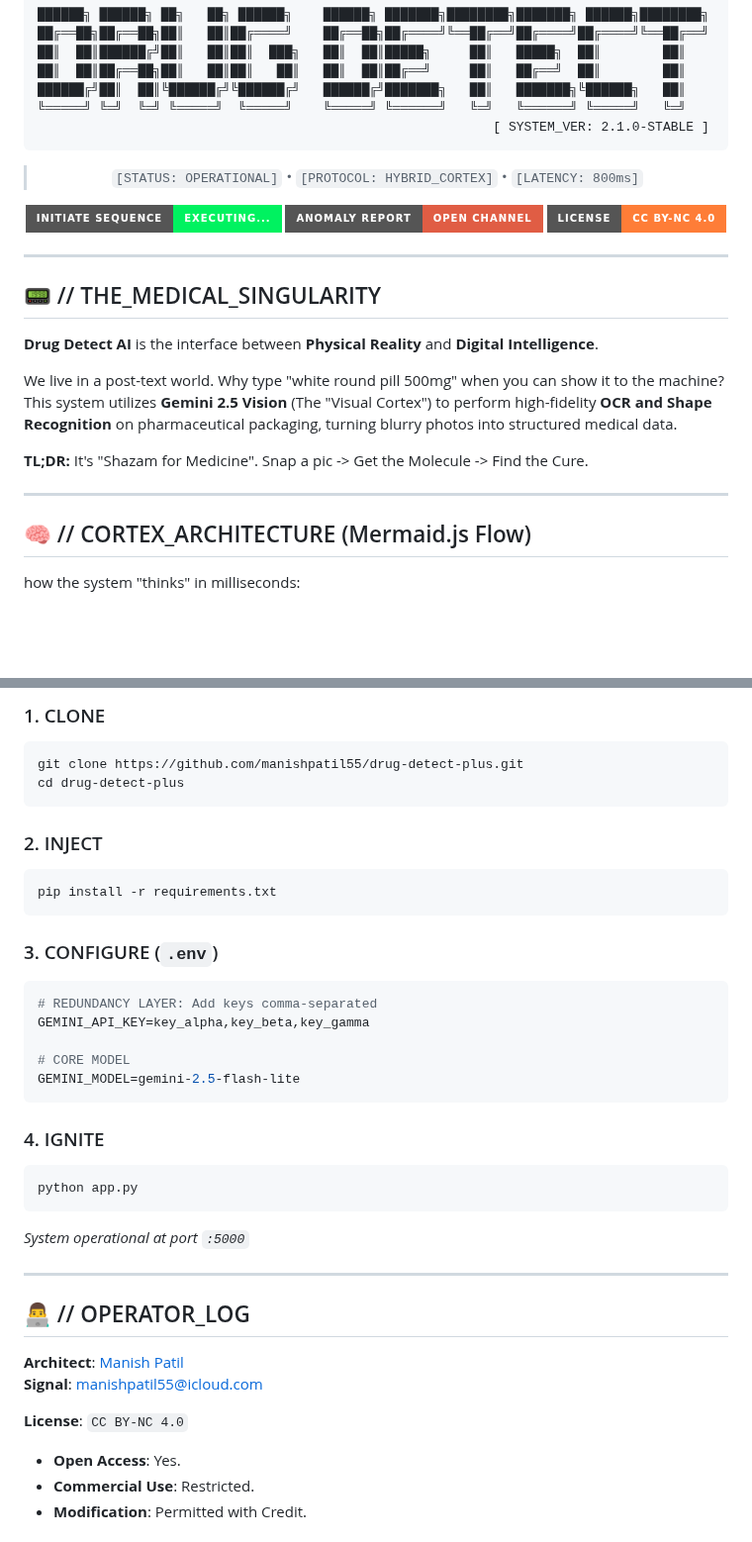
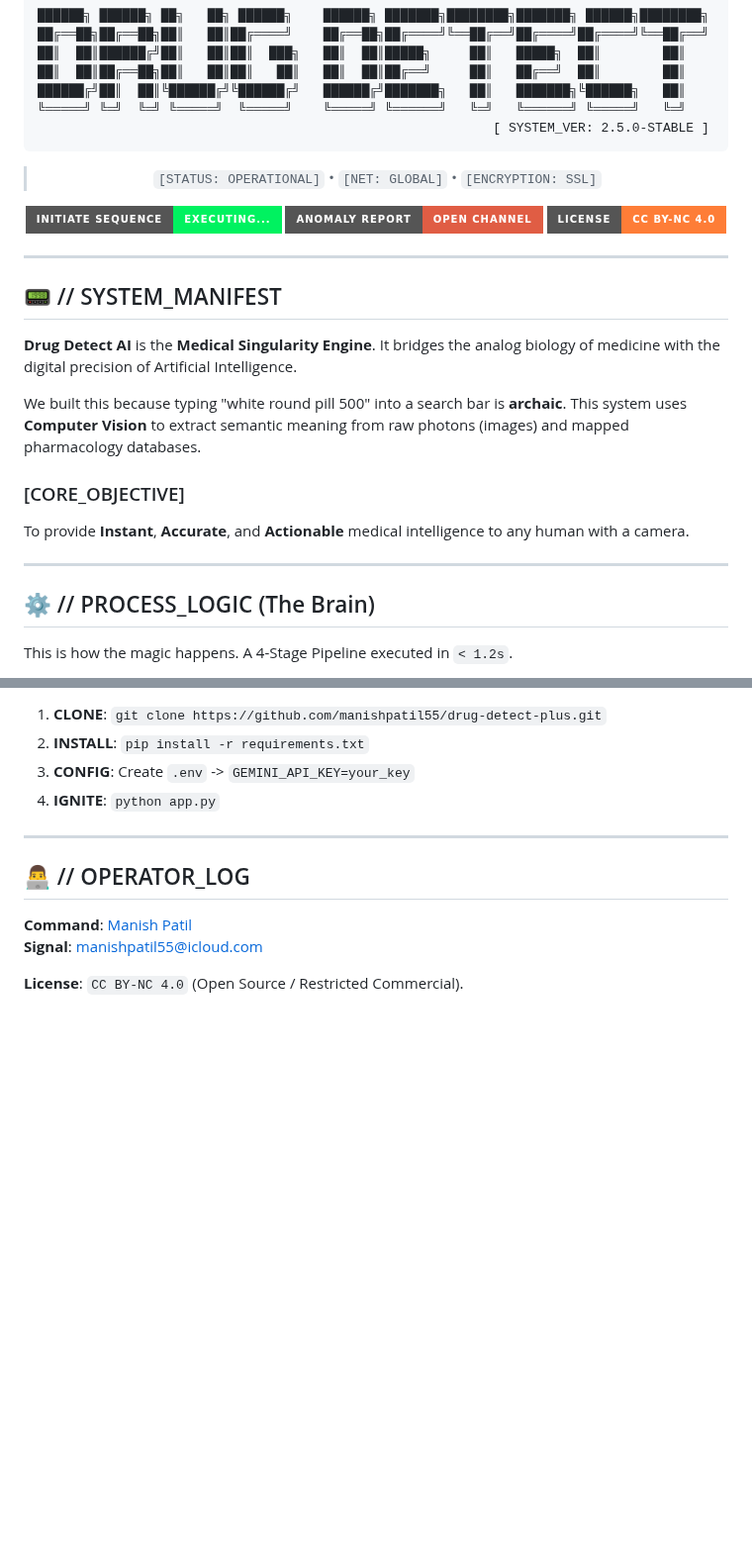
Before and after one commit to manishpatil55/drug-detect-plus, a Markdown page: README.md, 2 parts joined by grey strips. Shown at 99% size. GitHub-like rendering; badges without logos; blank space fills up the shorter version.

Commit message:
Docs: The 'Singularity' Update - Maximum Detail & Gen-Z Aesthetics

````diff
--- a/README.md
+++ b/README.md
@@ -6,12 +6,12 @@
 ██║  ██║██╔══██╗██║   ██║██║   ██║   ██║  ██║██╔══╝     ██║   ██╔══╝  ██║        ██║
 ██████╔╝██║  ██║╚██████╔╝╚██████╔╝   ██████╔╝███████╗   ██║   ███████╗╚██████╗   ██║
 ╚═════╝ ╚═╝  ╚═╝ ╚═════╝  ╚═════╝    ╚═════╝ ╚══════╝   ╚═╝   ╚══════╝ ╚═════╝   ╚═╝
-                                                           [ SYSTEM_VER: 2.1.0-STABLE ]
+                                                           [ SYSTEM_VER: 2.5.0-STABLE ]
 ```
 
 <div align="center">
 
-> `[STATUS: OPERATIONAL]` • `[PROTOCOL: HYBRID_CORTEX]` • `[LATENCY: 800ms]`
+> `[STATUS: OPERATIONAL]` • `[NET: GLOBAL]` • `[ENCRYPTION: SSL]`
 
 <a href="https://drug-detect-plus.vercel.app/">
   <img src="https://img.shields.io/badge/INITIATE_SEQUENCE-EXECUTING...-00f260?style=for-the-badge&logo=vercel&logoColor=black" />
@@ -19,23 +19,27 @@
 <a href="https://github.com/manishpatil55/drug-detect-plus/issues">
   <img src="https://img.shields.io/badge/ANOMALY_REPORT-OPEN_CHANNEL-red?style=for-the-badge&logo=github&logoColor=white" />
 </a>
-<img src="https://img.shields.io/badge/LICENSE-CC_BY--NC_4.0-orange?style=for-the-badge" />
+<a href="LICENSE">
+  <img src="https://img.shields.io/badge/LICENSE-CC_BY--NC_4.0-orange?style=for-the-badge" />
+</a>
 
 </div>
 
 ---
 
-## 📟 // THE_MEDICAL_SINGULARITY
+## 📟 // SYSTEM_MANIFEST
 
-**Drug Detect AI** is the interface between **Physical Reality** and **Digital Intelligence**.
+**Drug Detect AI** is the **Medical Singularity Engine**. It bridges the analog biology of medicine with the digital precision of Artificial Intelligence.
 
-We live in a post-text world. Why type "white round pill 500mg" when you can show it to the machine? This system utilizes **Gemini 2.5 Vision** (The "Visual Cortex") to perform high-fidelity **OCR and Shape Recognition** on pharmaceutical packaging, turning blurry photos into structured medical data.
+We built this because typing "white round pill 500" into a search bar is **archaic**.
+This system uses **Computer Vision** to extract semantic meaning from raw photons (images) and mapped pharmacology databases.
 
-**TL;DR:** It's "Shazam for Medicine". Snap a pic -> Get the Molecule -> Find the Cure.
+### [CORE_OBJECTIVE]
+To provide **Instant**, **Accurate**, and **Actionable** medical intelligence to any human with a camera.
 
 ---
 
-## 🧠 // CORTEX_ARCHITECTURE (Mermaid.js Flow)
+## ⚙️ // PROCESS_LOGIC (The Brain)
 
-how the system "thinks" in milliseconds:
+This is how the magic happens. A 4-Stage Pipeline executed in `< 1.2s`.
 
@@ -121,39 +93,15 @@ Want your own private instance?
 
-### 1. CLONE
-```bash
-git clone https://github.com/manishpatil55/drug-detect-plus.git
-cd drug-detect-plus
-```
-
-### 2. INJECT
-```bash
-pip install -r requirements.txt
-```
-
-### 3. CONFIGURE (`.env`)
-```ini
-# REDUNDANCY LAYER: Add keys comma-separated
-GEMINI_API_KEY=key_alpha,key_beta,key_gamma
-
-# CORE MODEL
-GEMINI_MODEL=gemini-2.5-flash-lite
-```
-
-### 4. IGNITE
-```bash
-python app.py
-```
-*System operational at port `:5000`*
+1.  **CLONE**: `git clone https://github.com/manishpatil55/drug-detect-plus.git`
+2.  **INSTALL**: `pip install -r requirements.txt`
+3.  **CONFIG**: Create `.env` -> `GEMINI_API_KEY=your_key`
+4.  **IGNITE**: `python app.py`
 
 ---
 
 ## 👨‍💻 // OPERATOR_LOG
 
-**Architect**: [Manish Patil](https://github.com/manishpatil55)
+**Command**: [Manish Patil](https://github.com/manishpatil55)
 **Signal**: [manishpatil55@icloud.com](mailto:manishpatil55@icloud.com)
 
-**License**: `CC BY-NC 4.0`
-*   **Open Access**: Yes.
-*   **Commercial Use**: Restricted.
-*   **Modification**: Permitted with Credit.
+**License**: `CC BY-NC 4.0` (Open Source / Restricted Commercial).
 
````
Also changed, not shown: other parts of README.md (+36 -66 lines).
